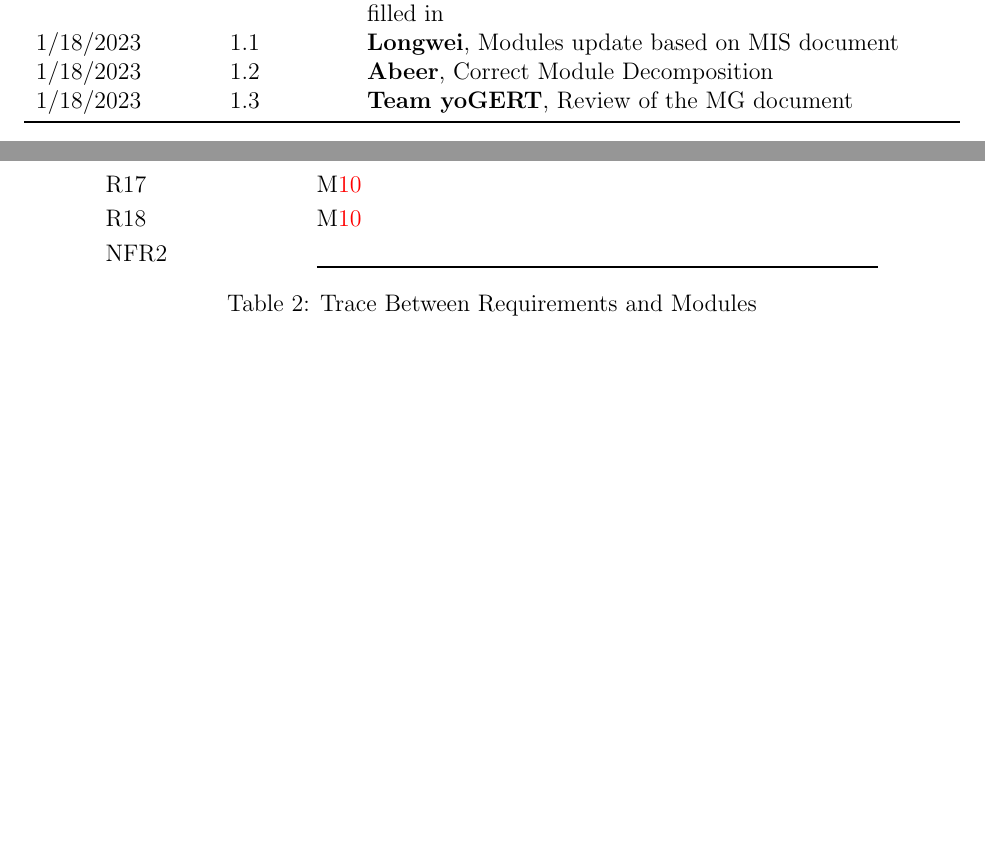
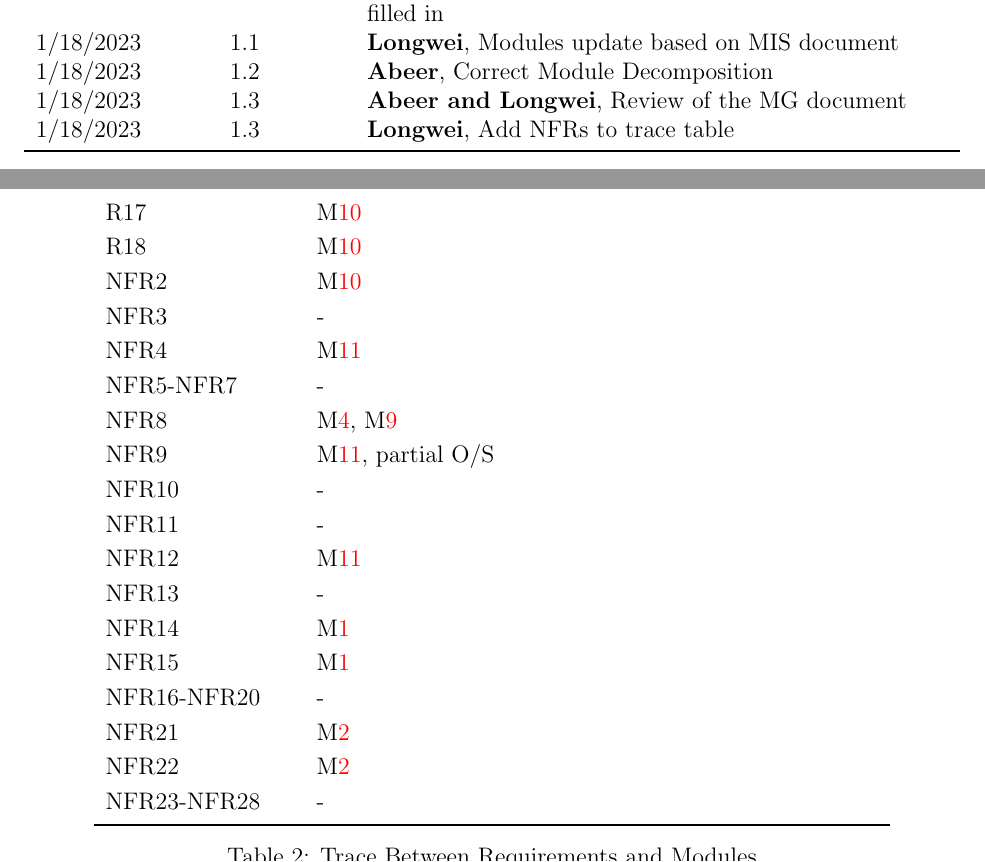
Before and after one commit to NicLobo/Capstone-yoGERT, a LaTeX document (docs/Design/SoftArchitecture/MG.tex): two parts of pages 2 and 13 of 14 before the commit and two parts of pages 2 and 13 of 15 after it, joined at a grey line, cut so that both start at the same text, the shorter picture padded with empty space. Compiled offline with pdfLaTeX.

Commit message:
updated with small formatting changes

```diff
--- a/docs/Design/SoftArchitecture/MG.tex
+++ b/docs/Design/SoftArchitecture/MG.tex
@@ -49,7 +53,8 @@
 1/17/2023 & 1.0 & \textbf{Longwei}, Raw Documentation Generated \& Contents filled in\\
 1/18/2023 & 1.1 & \textbf{Longwei}, Modules update based on MIS document\\
 1/18/2023 & 1.2 & \textbf{Abeer}, Correct Module Decomposition\\
-1/18/2023 & 1.3 & \textbf{Team yoGERT}, Review of the MG document\\
+1/18/2023 & 1.3 & \textbf{Abeer and Longwei}, Review of the MG document\\
+1/18/2023 & 1.3 & \textbf{Longwei}, Add NFRs to trace table\\
 \bottomrule
 \end{tabularx}
 
@@ -425,7 +430,22 @@ R15 & \mref{mGE}, partial O/S\\
 R16 & \mref{mMap}\\
 R17 & \mref{mMap}\\
 R18 & \mref{mMap}\\
-NFR2 &
+NFR2 & \mref{mMap}\\
+NFR3 & -\\
+NFR4 & \mref{mMain}\\
+NFR5-NFR7 & -\\
+NFR8 & \mref{mGE}, \mref{mFAL}\\
+NFR9 & \mref{mMain}, partial O/S\\
+NFR10 & - \\
+NFR11 & -\\
+NFR12 & \mref{mMain}\\
+NFR13 & -\\
+NFR14 & \mref{mHH}\\
+NFR15 & \mref{mHH}\\
+NFR16-NFR20 & -\\
+NFR21 & \mref{mPI}\\
+NFR22 & \mref{mPI}\\
+NFR23-NFR28 & -\\
 \bottomrule
 \end{tabular}
 \caption{Trace Between Requirements and Modules}
```
Also changed, not shown: docs/Design/SoftArchitecture/MG.tex (8 more changed lines).
